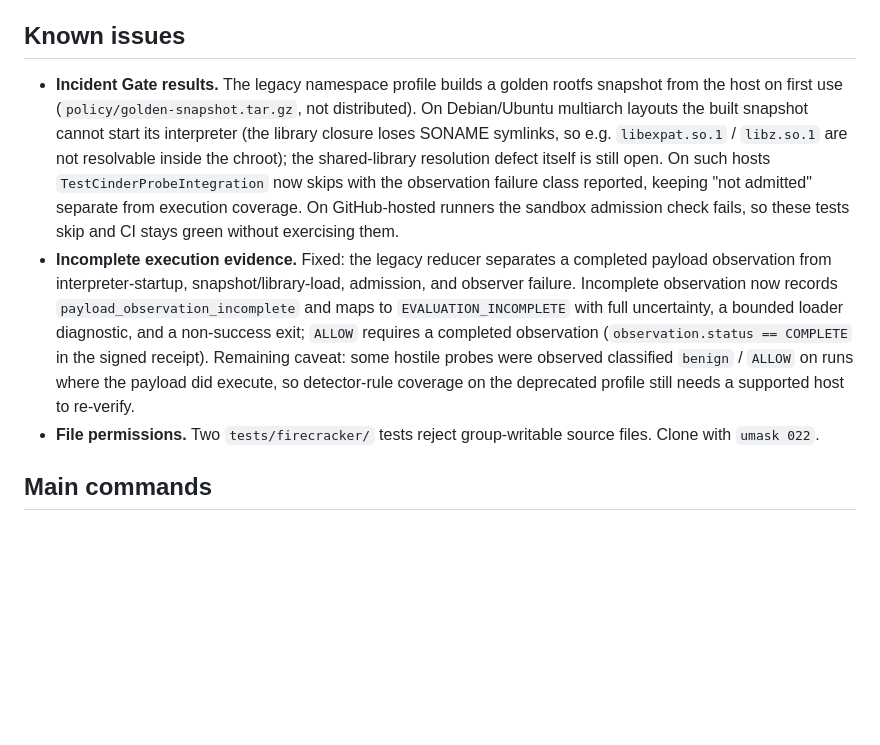
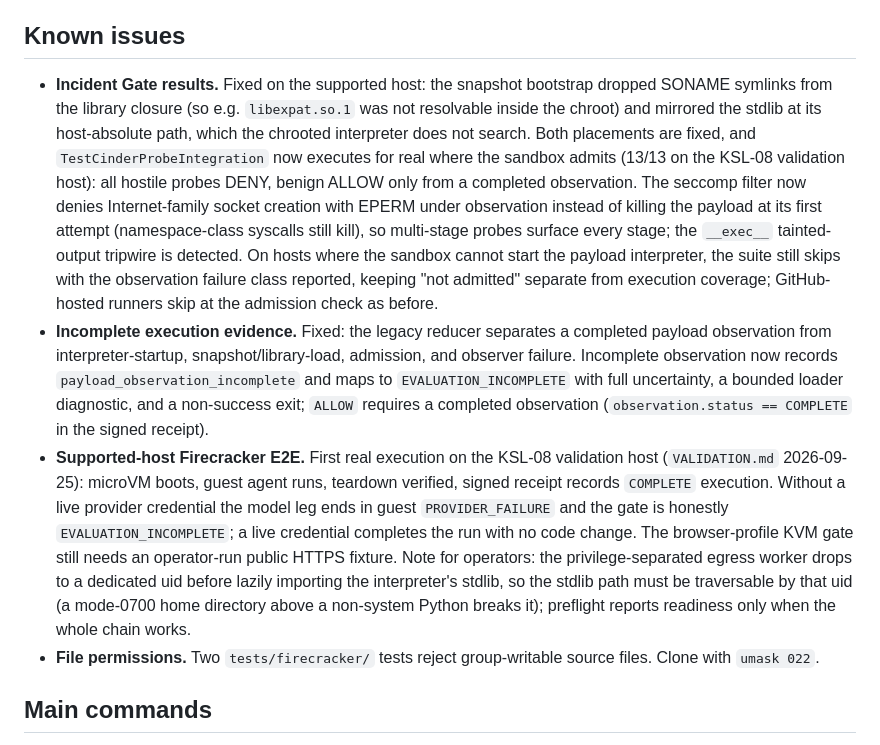
Before and after one commit to cwwjacobs/cindermote, a Markdown page: README.md, the part around the change. Drawn GitHub-style; blank space fills up the shorter version.

```diff
--- a/README.md
+++ b/README.md
@@ -41,26 +41,40 @@ which ones are exercised today.
 
 ## Known issues
 
-- **Incident Gate results.** The legacy namespace profile builds a golden
-  rootfs snapshot from the host on first use (`policy/golden-snapshot.tar.gz`,
-  not distributed). On Debian/Ubuntu multiarch layouts the built snapshot
-  cannot start its interpreter (the library closure loses SONAME symlinks, so
-  e.g. `libexpat.so.1` / `libz.so.1` are not resolvable inside the chroot);
-  the shared-library resolution defect itself is still open. On such hosts
-  `TestCinderProbeIntegration` now skips with the observation failure class
-  reported, keeping "not admitted" separate from execution coverage. On
-  GitHub-hosted runners the sandbox admission check fails, so these tests
-  skip and CI stays green without exercising them.
+- **Incident Gate results.** Fixed on the supported host: the snapshot
+  bootstrap dropped SONAME symlinks from the library closure (so e.g.
+  `libexpat.so.1` was not resolvable inside the chroot) and mirrored the
+  stdlib at its host-absolute path, which the chrooted interpreter does not
+  search. Both placements are fixed, and `TestCinderProbeIntegration` now
+  executes for real where the sandbox admits (13/13 on the KSL-08 validation
+  host): all hostile probes DENY, benign ALLOW only from a completed
+  observation. The seccomp filter now denies Internet-family socket creation
+  with EPERM under observation instead of killing the payload at its first
+  attempt (namespace-class syscalls still kill), so multi-stage probes
+  surface every stage; the `__exec__` tainted-output tripwire is detected.
+  On hosts where the sandbox cannot start the payload interpreter, the suite
+  still skips with the observation failure class reported, keeping "not
+  admitted" separate from execution coverage; GitHub-hosted runners skip at
+  the admission check as before.
 - **Incomplete execution evidence.** Fixed: the legacy reducer separates a
   completed payload observation from interpreter-startup,
   snapshot/library-load, admission, and observer failure. Incomplete
   observation now records `payload_observation_incomplete` and maps to
   `EVALUATION_INCOMPLETE` with full uncertainty, a bounded loader diagnostic,
   and a non-success exit; `ALLOW` requires a completed observation
-  (`observation.status == COMPLETE` in the signed receipt). Remaining caveat:
-  some hostile probes were observed classified `benign` / `ALLOW` on runs
-  where the payload did execute, so detector-rule coverage on the deprecated
-  profile still needs a supported host to re-verify.
+  (`observation.status == COMPLETE` in the signed receipt).
+- **Supported-host Firecracker E2E.** First real execution on the KSL-08
+  validation host (`VALIDATION.md` 2026-09-25): microVM boots, guest agent
+  runs, teardown verified, signed receipt records `COMPLETE` execution.
+  Without a live provider credential the model leg ends in guest
+  `PROVIDER_FAILURE` and the gate is honestly `EVALUATION_INCOMPLETE`; a live
+  credential completes the run with no code change. The browser-profile KVM
+  gate still needs an operator-run public HTTPS fixture. Note for operators:
+  the privilege-separated egress worker drops to a dedicated uid before
+  lazily importing the interpreter's stdlib, so the stdlib path must be
+  traversable by that uid (a mode-0700 home directory above a non-system
+  Python breaks it); preflight reports readiness only when the whole chain
+  works.
 - **File permissions.** Two `tests/firecracker/` tests reject group-writable
   source files. Clone with `umask 022`.
 
```
Also changed, not shown: VALIDATION.md (+79 -5 lines).
